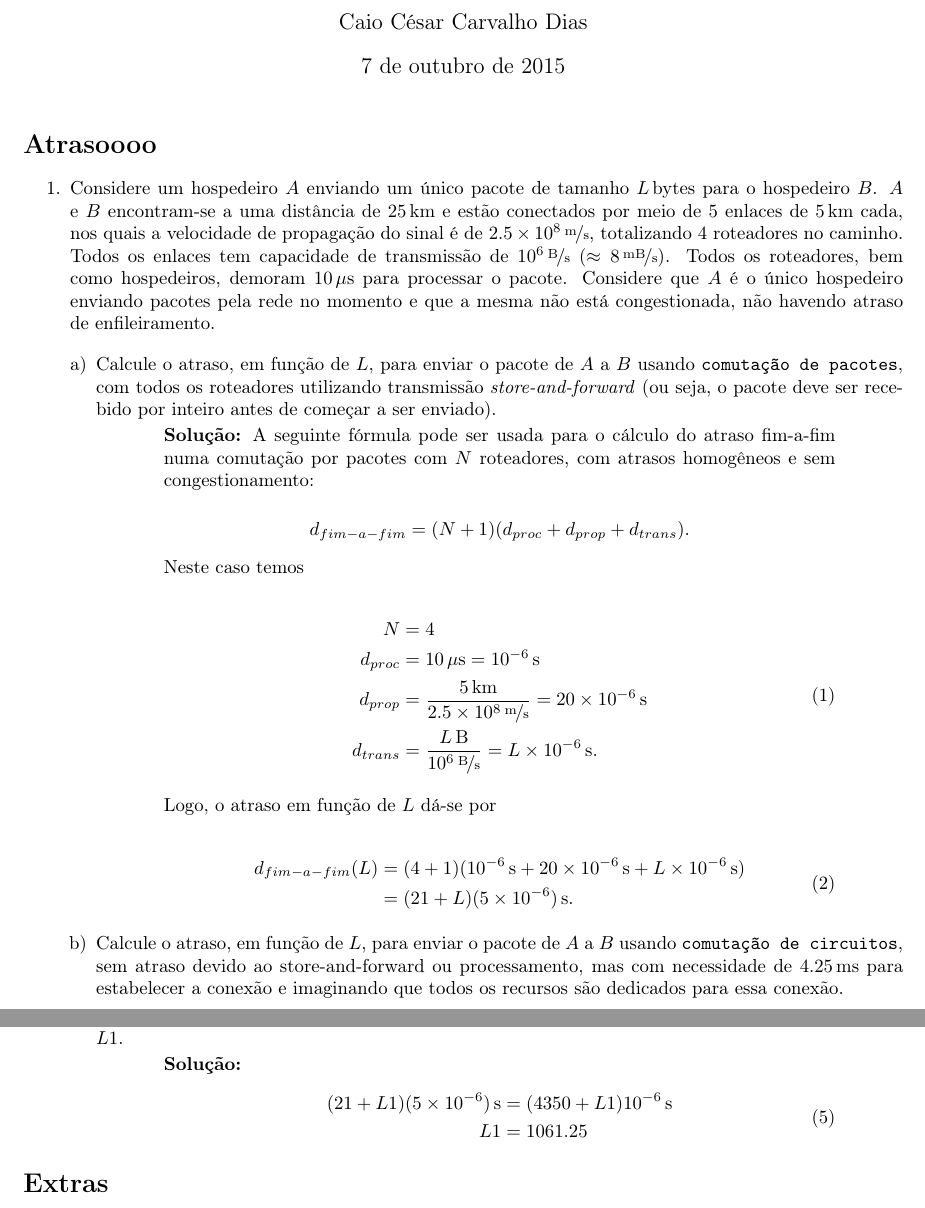
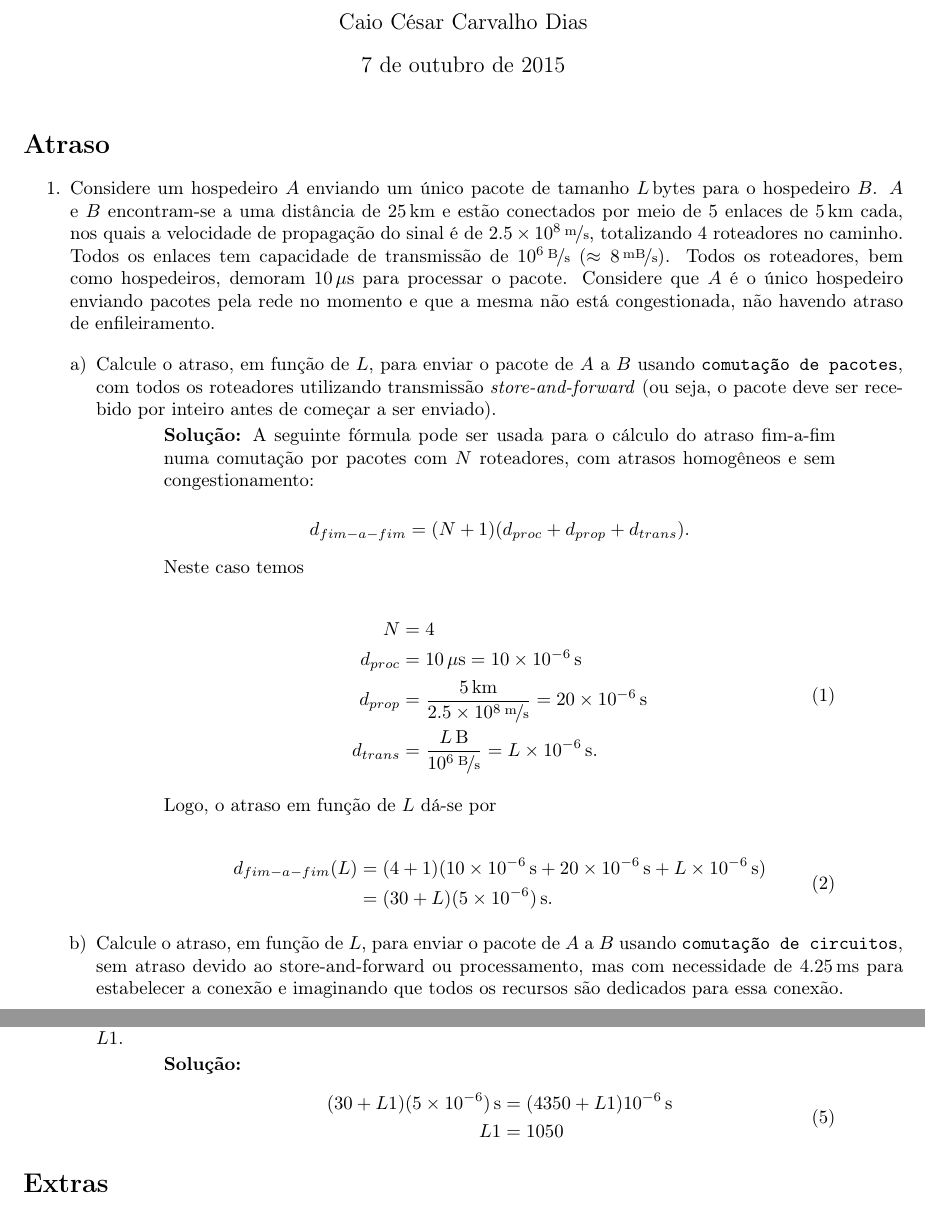
Before and after one commit to caioccd/ExerciciosRedesP1, a LaTeX document (solucao.tex): two parts of pages 1 and 2 of 3, joined at a grey line, cut so that both start at the same text. Compiled offline with pdfLaTeX.

Commit message:
Correção de erros

```diff
--- a/solucao.tex
+++ b/solucao.tex
@@ -18,7 +41,7 @@
 
 \maketitle
 
-\section*{Atrasoooo}
+\section*{Atraso}
 \begin{enumerate}
 \item
 Considere um hospedeiro $A$ enviando um único pacote de tamanho $\unit[L]{bytes}$ para o hospedeiro $B$. $A$ e $B$ encontram-se a uma distância de $\unit[25]{km}$ e estão conectados por meio de $5$ enlaces de $\unit[5]{km}$ cada, nos quais a velocidade de propagação do sinal é de $\unitfrac[2.5 \times 10^8]{m}{s}$, totalizando $4$ roteadores no caminho. Todos os enlaces tem capacidade de transmissão de $\unitfrac[10^6]{B}{s}$ ($\approx \unitfrac[8]{mB}{s}$). Todos os roteadores, bem como hospedeiros, demoram $\unit[10]{\mu s}$ para processar o pacote. Considere que $A$ é o único hospedeiro enviando pacotes pela rede no momento e que a mesma não está congestionada, não havendo atraso de enfileiramento.
@@ -36,7 +59,7 @@ Neste caso temos
 \begin{equation} \label{eq1}
 \begin{split}
 N & = 4 \\
-d_{proc} & = \unit[10]{\mu s} = \unit[10^{-6}]{s}\\
+d_{proc} & = \unit[10]{\mu s} = \unit[10 \times 10^{-6}]{s}\\
 d_{prop} & = \frac{\unit[5]{km}}{\unitfrac[2.5 \times 10^8]{m}{s}} = \unit[20 \times 10^{-6}]{s}\\
 d_{trans} & = \frac{\unit[L]{B}}{\unitfrac[10^6]{B}{s}} = \unit[L \times 10^{-6}]{s}.
 \end{split}
@@ -46,8 +69,8 @@ Logo, o atraso em função de $L$ dá-se por
 
 \begin{equation} \label{eq2}
 \begin{split}
-d_{fim-a-fim}(L) & = (4 + 1)(\unit[10^{-6}]{s} + \unit[20 \times 10^{-6}]{s} + \unit[L \times 10^{-6}]{s}) \\
-& = \unit[(21 + L)(5 \times 10^{-6})]{s}.
+d_{fim-a-fim}(L) & = (4 + 1)(\unit[10 \times 10^{-6}]{s} + \unit[20 \times 10^{-6}]{s} + \unit[L \times 10^{-6}]{s}) \\
+& = \unit[(30 + L)(5 \times 10^{-6})]{s}.
 \end{split}
 \end{equation}
 
@@ -89,8 +112,8 @@ d_{fim-a-fim}(L) & = (4 + 1)(\unit[0]{s} + \unit[20 \times 10^{-6}]{s}) + \unit[
 \par \textbf{Solução:}
 \begin{equation} \label{eq2}
 \begin{split}
-\unit[(21 + L1)(5 \times 10^{-6})]{s} & = \unit[(4350 + L1) 10^{-6}]{s}\\
-L1 & = 1061.25
+\unit[(30 + L1)(5 \times 10^{-6})]{s} & = \unit[(4350 + L1) 10^{-6}]{s}\\
+L1 & = 1050
 \end{split}
 \end{equation}
 
```
Also changed, not shown: solucao.pdf, solucao.tex (47 more changed lines).
